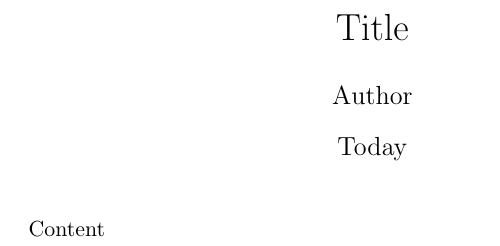
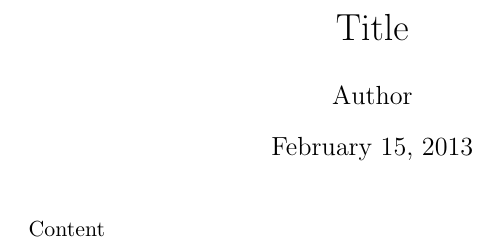
Before and after one commit to e9t/dotfiles, a LaTeX document (.vim/skel/template.tex): part of the page, cut so that both start at the same text. Compiled offline with pdfLaTeX.

Commit message:
Minor modification

```diff
--- a/.vim/skel/template.tex
+++ b/.vim/skel/template.tex
@@ -4,7 +4,7 @@
 
 \title{Title}
 \author{Author}
-\date{Today}
+\date{\today}
 \maketitle
 
 Content
```
